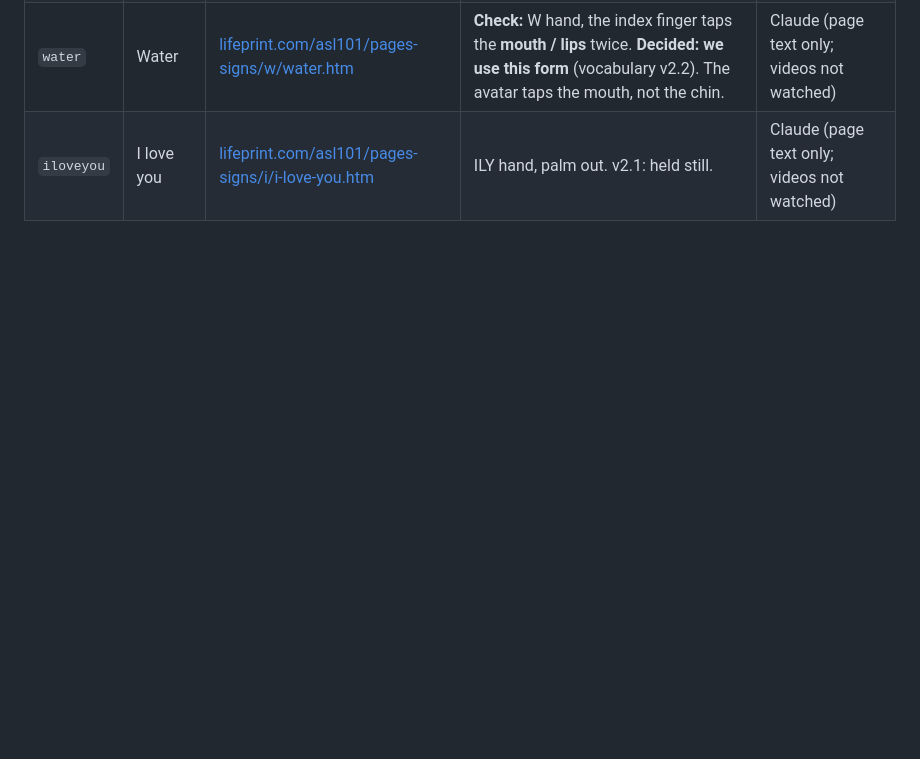
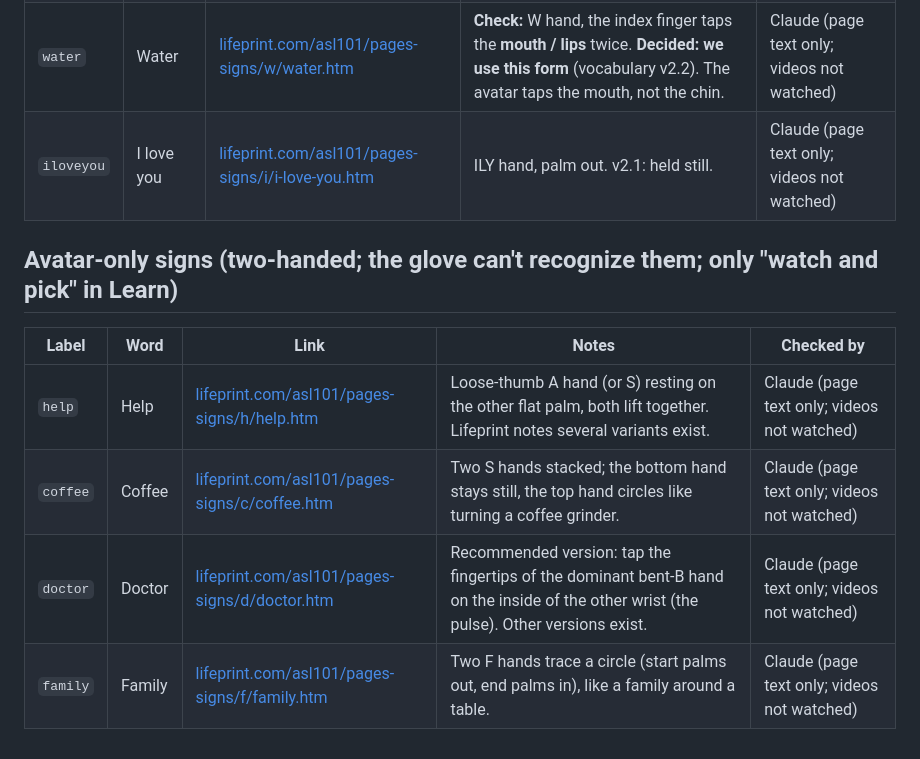
Before and after one commit to Mmohamedtarek/Ishara, a Markdown page: docs/ASL-REFERENCES.md, the part around the change. Drawn GitHub-style; blank space fills up the shorter version.

Commit message:
ASL references for help, coffee, doctor, family

```diff
--- a/docs/ASL-REFERENCES.md
+++ b/docs/ASL-REFERENCES.md
@@ -36,3 +36,12 @@ The avatar animations (app Step 5) and the glove recordings (AI team) both follo
 | `sorry` | Sorry (A fist) | [lifeprint.com/asl101/pages-signs/s/sorry.htm](https://www.lifeprint.com/asl101/pages-signs/s/sorry.htm) | A hand, clockwise circles on the chest (Lifeprint recommends A over S). Matches v2.1. | Claude (page text only; videos not watched) |
 | `water` | Water | [lifeprint.com/asl101/pages-signs/w/water.htm](https://www.lifeprint.com/asl101/pages-signs/w/water.htm) | **Check:** W hand, the index finger taps the **mouth / lips** twice. **Decided: we use this form** (vocabulary v2.2). The avatar taps the mouth, not the chin. | Claude (page text only; videos not watched) |
 | `iloveyou` | I love you | [lifeprint.com/asl101/pages-signs/i/i-love-you.htm](https://www.lifeprint.com/asl101/pages-signs/i/i-love-you.htm) | ILY hand, palm out. v2.1: held still. | Claude (page text only; videos not watched) |
+
+## Avatar-only signs (two-handed; the glove can't recognize them; only "watch and pick" in Learn)
+
+| Label | Word | Link | Notes | Checked by |
+|---|---|---|---|---|
+| `help` | Help | [lifeprint.com/asl101/pages-signs/h/help.htm](https://www.lifeprint.com/asl101/pages-signs/h/help.htm) | Loose-thumb A hand (or S) resting on the other flat palm, both lift together. Lifeprint notes several variants exist. | Claude (page text only; videos not watched) |
+| `coffee` | Coffee | [lifeprint.com/asl101/pages-signs/c/coffee.htm](https://www.lifeprint.com/asl101/pages-signs/c/coffee.htm) | Two S hands stacked; the bottom hand stays still, the top hand circles like turning a coffee grinder. | Claude (page text only; videos not watched) |
+| `doctor` | Doctor | [lifeprint.com/asl101/pages-signs/d/doctor.htm](https://www.lifeprint.com/asl101/pages-signs/d/doctor.htm) | Recommended version: tap the fingertips of the dominant bent-B hand on the inside of the other wrist (the pulse). Other versions exist. | Claude (page text only; videos not watched) |
+| `family` | Family | [lifeprint.com/asl101/pages-signs/f/family.htm](https://www.lifeprint.com/asl101/pages-signs/f/family.htm) | Two F hands trace a circle (start palms out, end palms in), like a family around a table. | Claude (page text only; videos not watched) |
```
